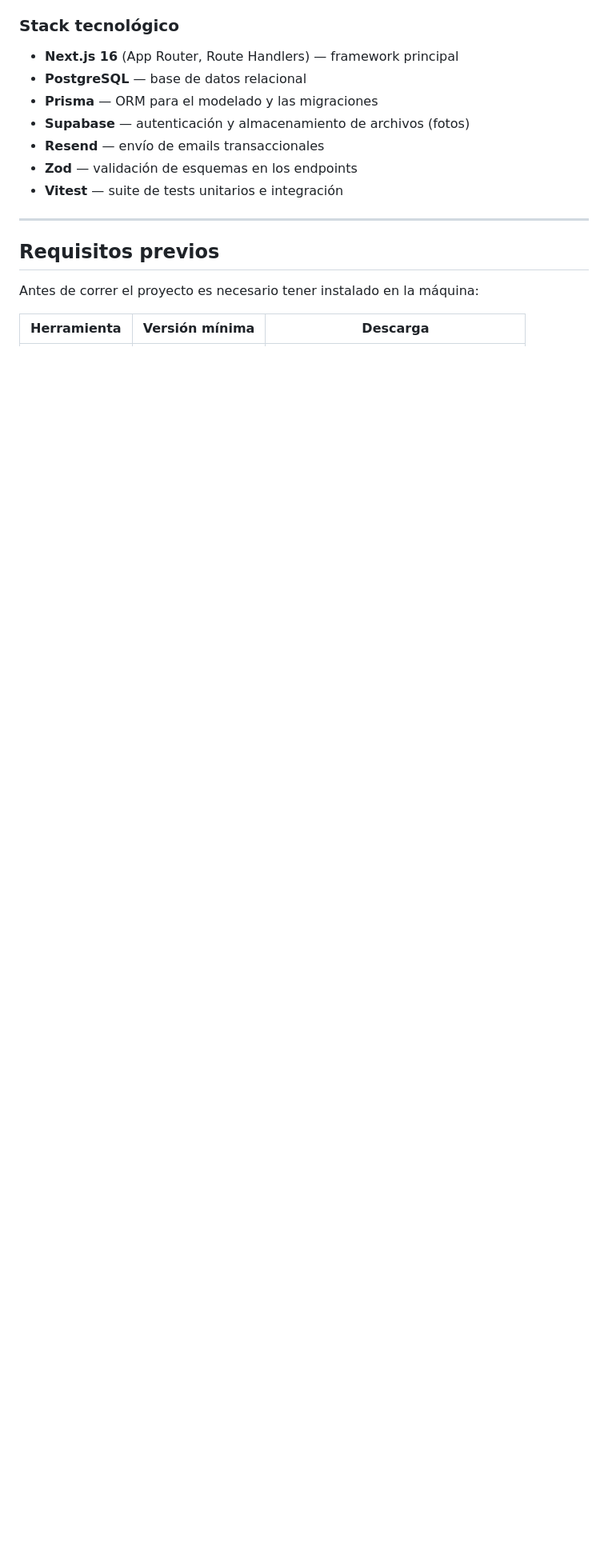
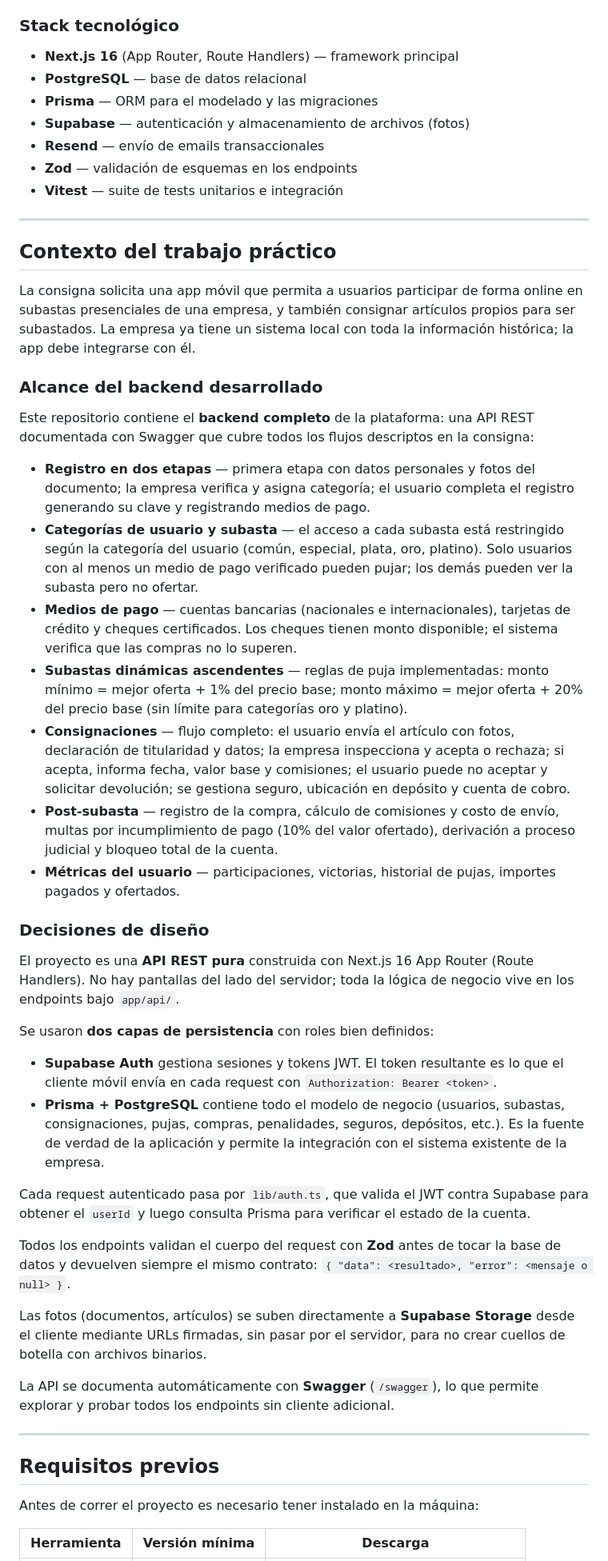
Before and after one commit to tomaslonati/auction-app, a Markdown page: README.md, the part around one of its changes. Shown at 80% size. Rendered like a GitHub page; blank space fills up the shorter version.

Commit message:
docs: update readme

```diff
--- a/README.md
+++ b/README.md
@@ -31,6 +31,41 @@ Auction App es una plataforma de subastas online desarrollada como trabajo prác
 - **Resend** — envío de emails transaccionales
 - **Zod** — validación de esquemas en los endpoints
 - **Vitest** — suite de tests unitarios e integración
+
+---
+
+## Contexto del trabajo práctico
+
+La consigna solicita una app móvil que permita a usuarios participar de forma online en subastas presenciales de una empresa, y también consignar artículos propios para ser subastados. La empresa ya tiene un sistema local con toda la información histórica; la app debe integrarse con él.
+
+### Alcance del backend desarrollado
+
+Este repositorio contiene el **backend completo** de la plataforma: una API REST documentada con Swagger que cubre todos los flujos descriptos en la consigna:
+
+- **Registro en dos etapas** — primera etapa con datos personales y fotos del documento; la empresa verifica y asigna categoría; el usuario completa el registro generando su clave y registrando medios de pago.
+- **Categorías de usuario y subasta** — el acceso a cada subasta está restringido según la categoría del usuario (común, especial, plata, oro, platino). Solo usuarios con al menos un medio de pago verificado pueden pujar; los demás pueden ver la subasta pero no ofertar.
+- **Medios de pago** — cuentas bancarias (nacionales e internacionales), tarjetas de crédito y cheques certificados. Los cheques tienen monto disponible; el sistema verifica que las compras no lo superen.
+- **Subastas dinámicas ascendentes** — reglas de puja implementadas: monto mínimo = mejor oferta + 1% del precio base; monto máximo = mejor oferta + 20% del precio base (sin límite para categorías oro y platino).
+- **Consignaciones** — flujo completo: el usuario envía el artículo con fotos, declaración de titularidad y datos; la empresa inspecciona y acepta o rechaza; si acepta, informa fecha, valor base y comisiones; el usuario puede no aceptar y solicitar devolución; se gestiona seguro, ubicación en depósito y cuenta de cobro.
+- **Post-subasta** — registro de la compra, cálculo de comisiones y costo de envío, multas por incumplimiento de pago (10% del valor ofertado), derivación a proceso judicial y bloqueo total de la cuenta.
+- **Métricas del usuario** — participaciones, victorias, historial de pujas, importes pagados y ofertados.
+
+### Decisiones de diseño
+
+El proyecto es una **API REST pura** construida con Next.js 16 App Router (Route Handlers). No hay pantallas del lado del servidor; toda la lógica de negocio vive en los endpoints bajo `app/api/`.
+
+Se usaron **dos capas de persistencia** con roles bien definidos:
+
+- **Supabase Auth** gestiona sesiones y tokens JWT. El token resultante es lo que el cliente móvil envía en cada request con `Authorization: Bearer <token>`.
+- **Prisma + PostgreSQL** contiene todo el modelo de negocio (usuarios, subastas, consignaciones, pujas, compras, penalidades, seguros, depósitos, etc.). Es la fuente de verdad de la aplicación y permite la integración con el sistema existente de la empresa.
+
+Cada request autenticado pasa por `lib/auth.ts`, que valida el JWT contra Supabase para obtener el `userId` y luego consulta Prisma para verificar el estado de la cuenta.
+
+Todos los endpoints validan el cuerpo del request con **Zod** antes de tocar la base de datos y devuelven siempre el mismo contrato: `{ "data": <resultado>, "error": <mensaje o null> }`.
+
+Las fotos (documentos, artículos) se suben directamente a **Supabase Storage** desde el cliente mediante URLs firmadas, sin pasar por el servidor, para no crear cuellos de botella con archivos binarios.
+
+La API se documenta automáticamente con **Swagger** (`/swagger`), lo que permite explorar y probar todos los endpoints sin cliente adicional.
 
 ---
 
```
Also changed, not shown: other parts of README.md (+3 -3 lines).
